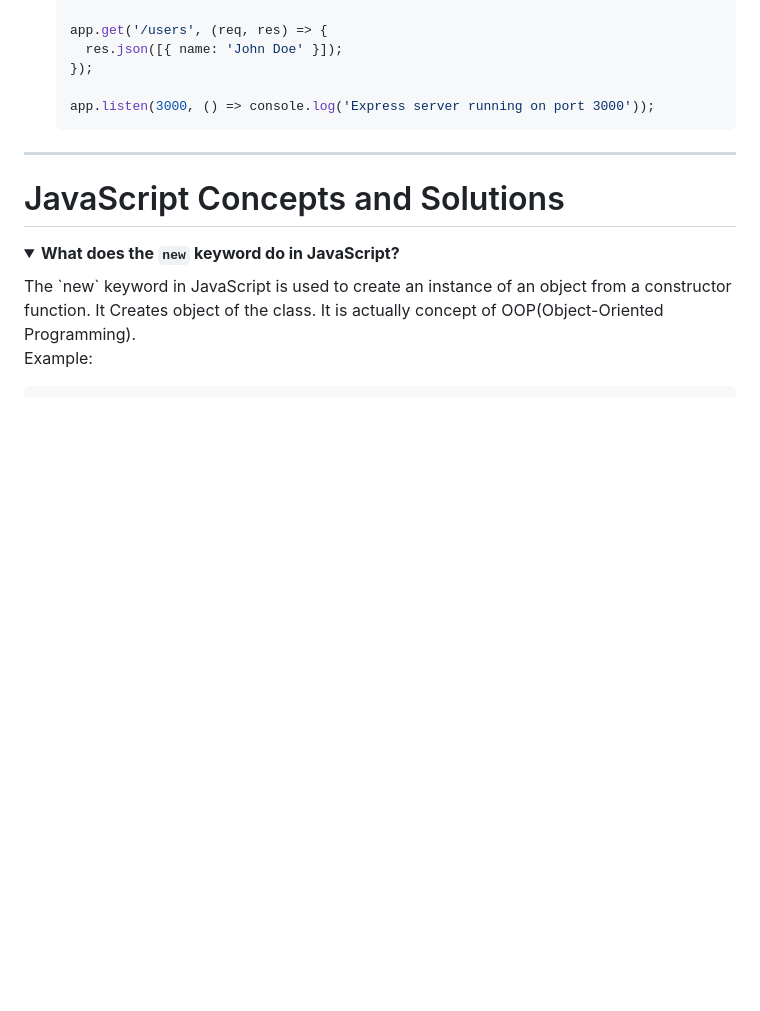
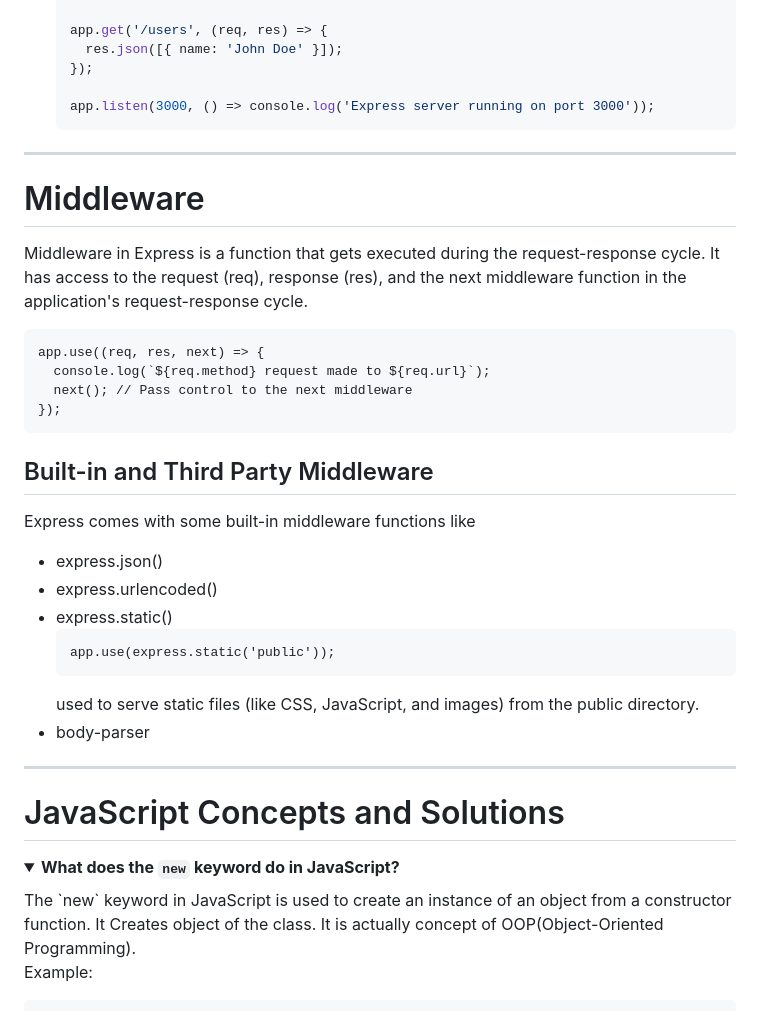
Before and after one commit to riman7/learning_nodejs_with_express, a Markdown page: README.md, the part around the change. Rendered like a GitHub page; folded sections open; blank space fills up the shorter version.

````diff
--- a/README.md
+++ b/README.md
@@ -342,6 +342,29 @@ Using Express.js simplifies handling HTTP methods:
 
 ---
 
+# Middleware
+Middleware in Express is a function that gets executed during the request-response cycle. It has access to the request (req), response (res), and the next middleware function in the application's request-response cycle.
+```
+app.use((req, res, next) => {
+  console.log(`${req.method} request made to ${req.url}`);
+  next(); // Pass control to the next middleware
+});
+```
+
+## Built-in and Third Party Middleware
+Express comes with some built-in middleware functions like
+- express.json()
+- express.urlencoded()
+- express.static()
+  ```
+  app.use(express.static('public'));
+  ```
+  used to serve static files (like CSS, JavaScript, and images) from the public directory.
+- body-parser
+
+
+---
+
 # JavaScript Concepts and Solutions
 
 <details>
````
